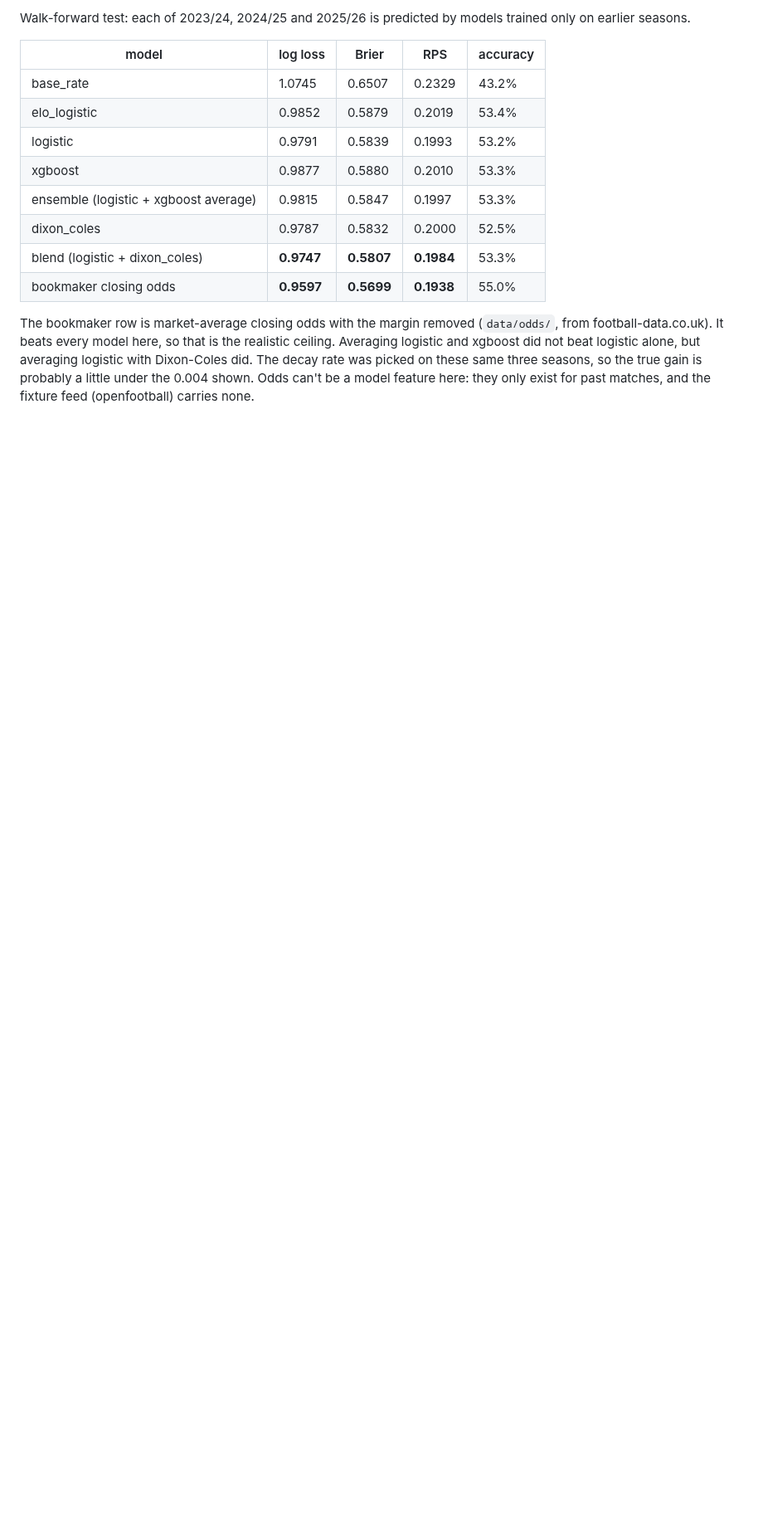
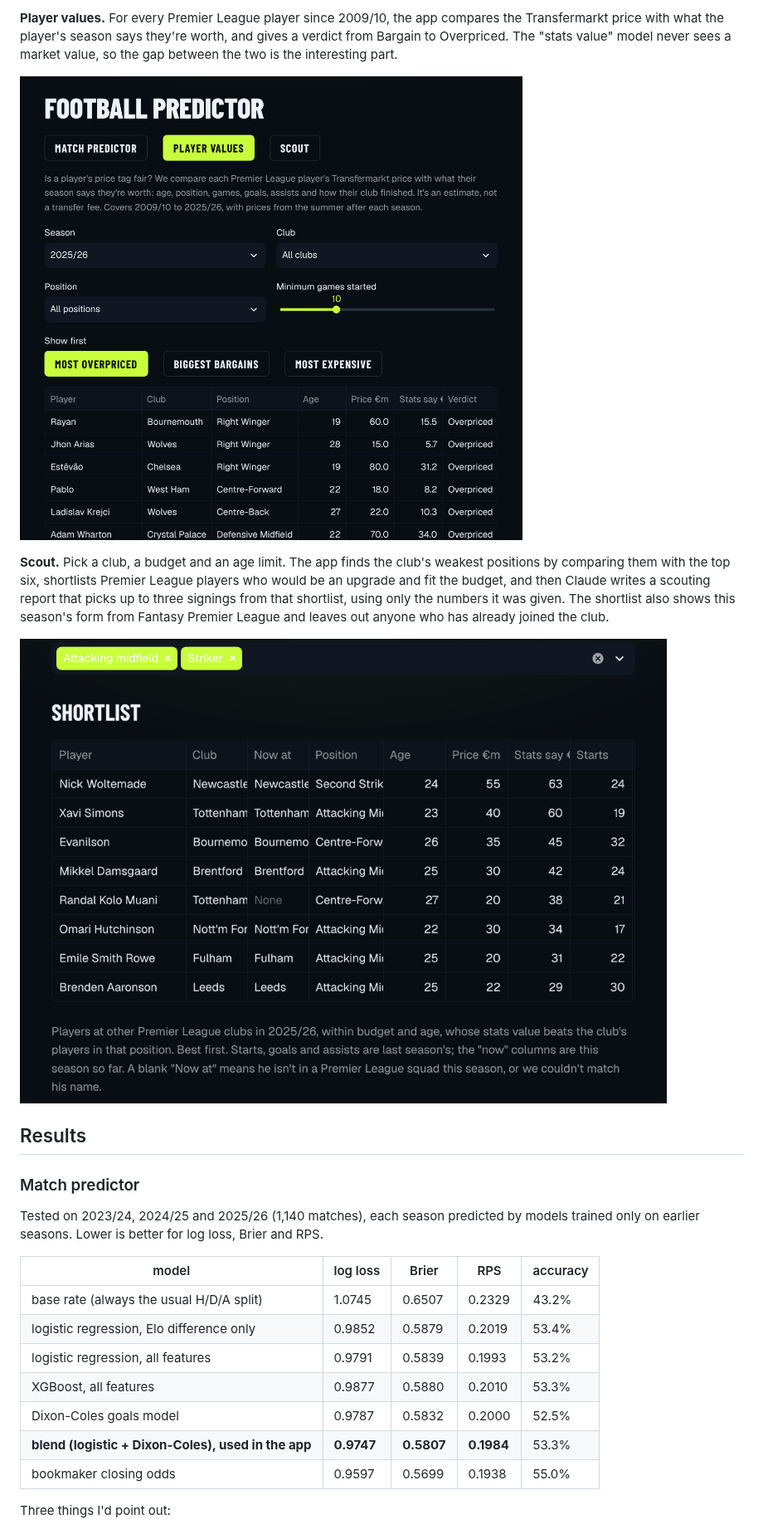
Before and after one commit to tensixn/Epl-Predictor, a Markdown page: README.md, the part around one of its changes. Shown at 83% size. Rendered like a GitHub page; pictures changed too: docs/screenshots/players.png (added), docs/screenshots/scout.png (added); blank space fills up the shorter version.

```diff
--- a/README.md
+++ b/README.md
@@ -60,16 +18,27 @@ Everything is computed from matches *before* kickoff:
 
-Walk-forward test: each of 2023/24, 2024/25 and 2025/26 is predicted by models trained only on earlier seasons.
+**Player values.** For every Premier League player since 2009/10, the app compares the Transfermarkt price with what the player's season says they're worth, and gives a verdict from Bargain to Overpriced. The "stats value" model never sees a market value, so the gap between the two is the interesting part.
+
+![Player values: price vs stats value with a verdict](docs/screenshots/players.png)
+
+**Scout.** Pick a club, a budget and an age limit. The app finds the club's weakest positions by comparing them with the top six, shortlists Premier League players who would be an upgrade and fit the budget, and then Claude writes a scouting report that picks up to three signings from that shortlist, using only the numbers it was given. The shortlist also shows this season's form from Fantasy Premier League and leaves out anyone who has already joined the club.
+
+![Scout: shortlist for Everton's two weakest positions](docs/screenshots/scout.png)
+
+## Results
+
+### Match predictor
+
+Tested on 2023/24, 2024/25 and 2025/26 (1,140 matches), each season predicted by models trained only on earlier seasons. Lower is better for log loss, Brier and RPS.
 
 | model | log loss | Brier | RPS | accuracy |
 |---|---|---|---|---|
-| base_rate | 1.0745 | 0.6507 | 0.2329 | 43.2% |
-| elo_logistic | 0.9852 | 0.5879 | 0.2019 | 53.4% |
-| logistic | 0.9791 | 0.5839 | 0.1993 | 53.2% |
-| xgboost | 0.9877 | 0.5880 | 0.2010 | 53.3% |
-| ensemble (logistic + xgboost average) | 0.9815 | 0.5847 | 0.1997 | 53.3% |
-| dixon_coles | 0.9787 | 0.5832 | 0.2000 | 52.5% |
-| blend (logistic + dixon_coles) | **0.9747** | **0.5807** | **0.1984** | 53.3% |
-| bookmaker closing odds | **0.9597** | **0.5699** | **0.1938** | 55.0% |
+| base rate (always the usual H/D/A split) | 1.0745 | 0.6507 | 0.2329 | 43.2% |
+| logistic regression, Elo difference only | 0.9852 | 0.5879 | 0.2019 | 53.4% |
+| logistic regression, all features | 0.9791 | 0.5839 | 0.1993 | 53.2% |
+| XGBoost, all features | 0.9877 | 0.5880 | 0.2010 | 53.3% |
+| Dixon-Coles goals model | 0.9787 | 0.5832 | 0.2000 | 52.5% |
+| **blend (logistic + Dixon-Coles), used in the app** | **0.9747** | **0.5807** | **0.1984** | 53.3% |
+| bookmaker closing odds | 0.9597 | 0.5699 | 0.1938 | 55.0% |
 
-The bookmaker row is market-average closing odds with the margin removed (`data/odds/`, from football-data.co.uk). It beats every model here, so that is the realistic ceiling. Averaging logistic and xgboost did not beat logistic alone, but averaging logistic with Dixon-Coles did. The decay rate was picked on these same three seasons, so the true gain is probably a little under the 0.004 shown. Odds can't be a model feature here: they only exist for past matches, and the fixture feed (openfootball) carries none.
+Three things I'd point out:
 
```
Also changed, not shown: other parts of README.md (+95 -141 lines), docs/screenshots/fixtures.png (added), docs/screenshots/pick.png (added), docs/screenshots/season.png (added).
